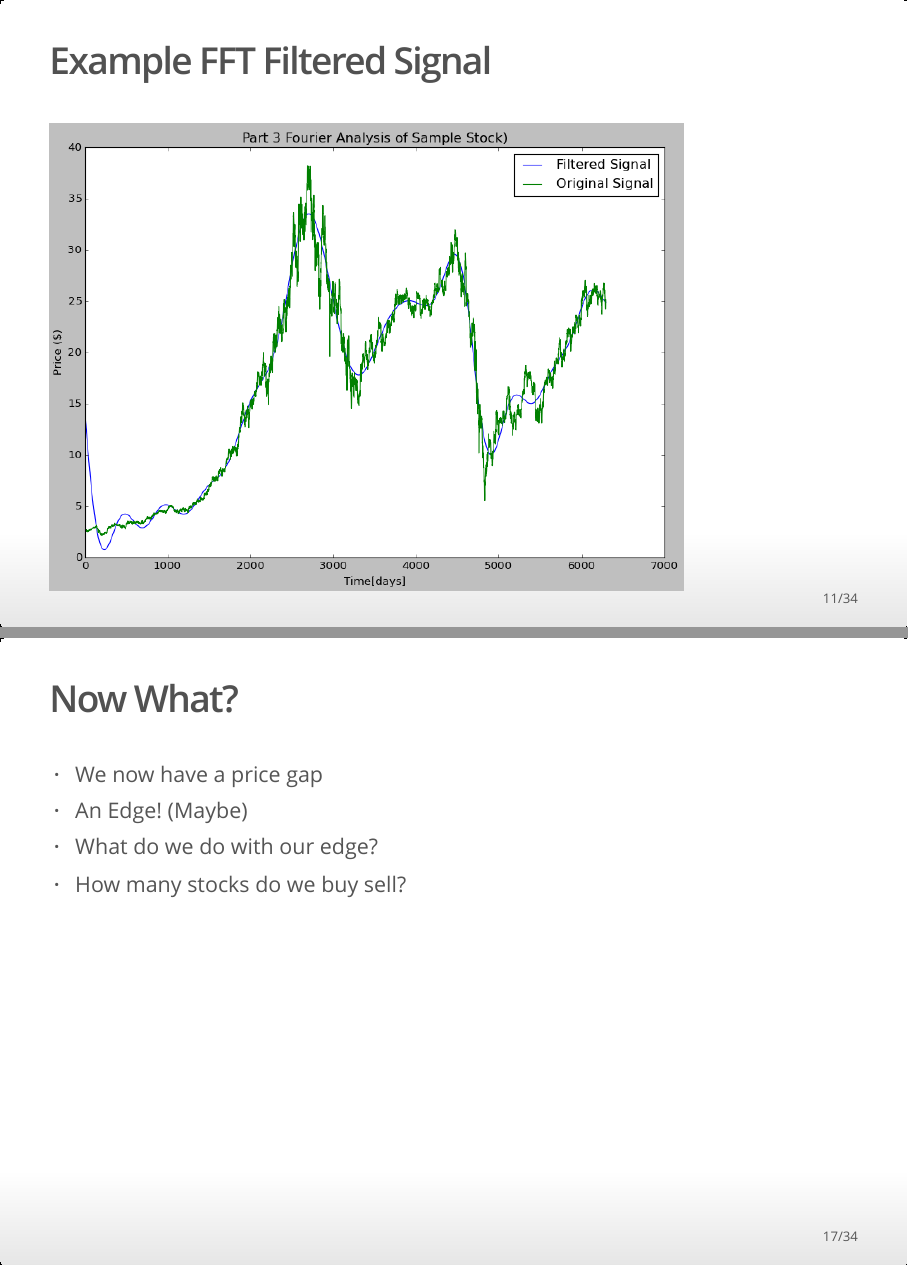
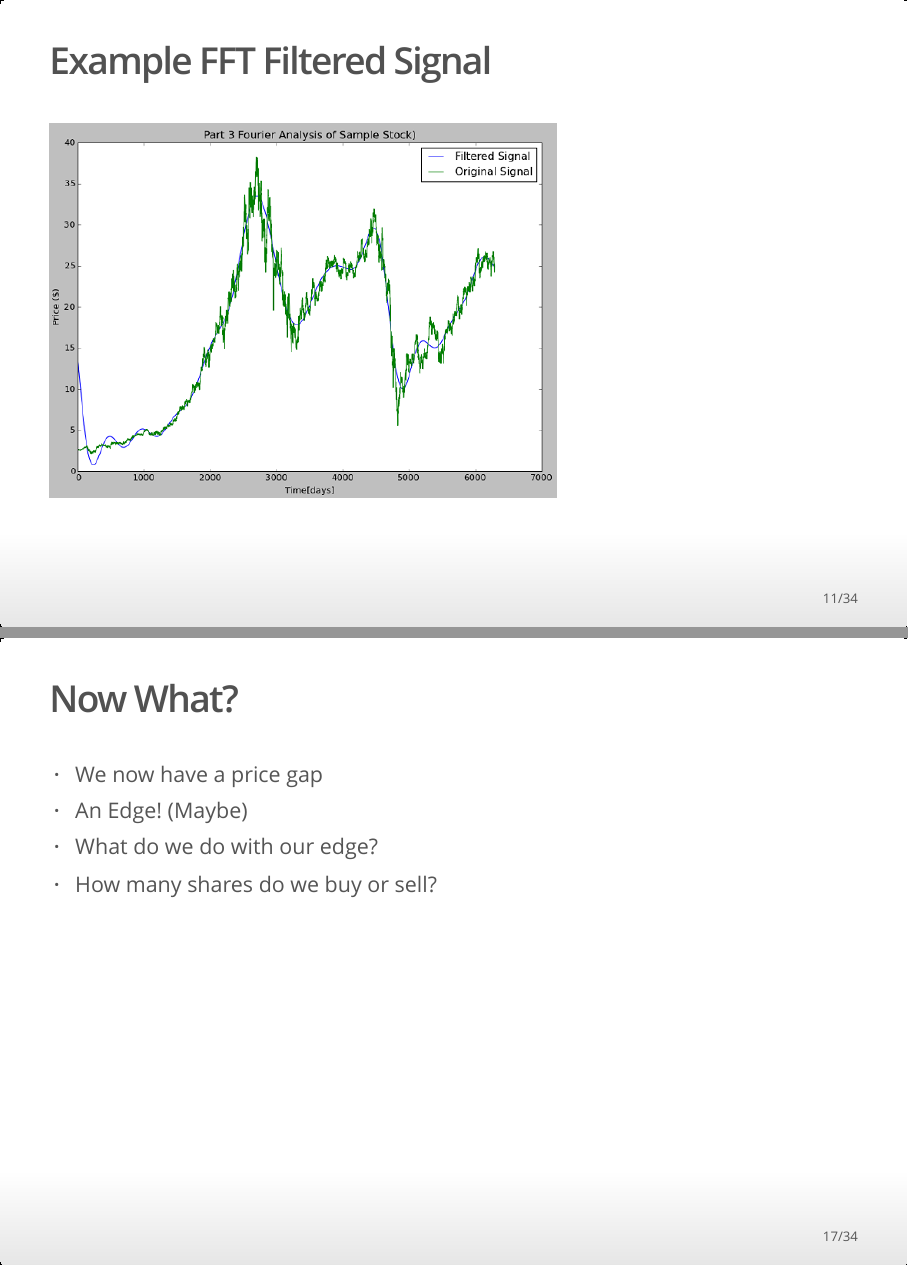
Before and after one commit to dwdii/stockyPuck, an R Markdown document (Rmd/Presentation.Rmd): pages 11 and 17 of 34, joined at a grey line. The pictures show the output file Rmd/Presentation.html that the author committed with the source, opened offline.

Commit message:
tweaks...

```diff
--- a/Rmd/Presentation.Rmd
+++ b/Rmd/Presentation.Rmd
@@ -2,4 +2,4 @@
 title: "stockyPuck Models for Zipline.io"
 author: "Daniel Dittenhafer & Justin Hink"
 date: "December 10, 2015"
-output: beamer_presentation
+output: ioslides_presentation
@@ -100,7 +100,7 @@ $$
 - maybe if we filter out some of the high frequency noise we will be left with something closer to the stock's true price
 
 ## Example FFT Filtered Signal
-![Smoothed Stock Ex](.\figures\smoothed_stock_ex.png)
+![Smoothed Stock Ex](.\figures\smoothed_stock_ex-sm.png)
 
 ## Details: FFT Code
 
@@ -190,7 +190,7 @@ def monteCarloIteration(self, mean, std, start):
 - We now have a price gap
 - An Edge! (Maybe)
 - What do we do with our edge?
-- How many stocks do we buy sell?
+- How many shares do we buy or sell?
 
 ## Kelly Criterion
 
```
Also changed, not shown: Rmd/Presentation.html, Rmd/figures/smoothed_stock_ex-sm.png (added), Rmd/Presentation.Rmd (4 more changed lines).
